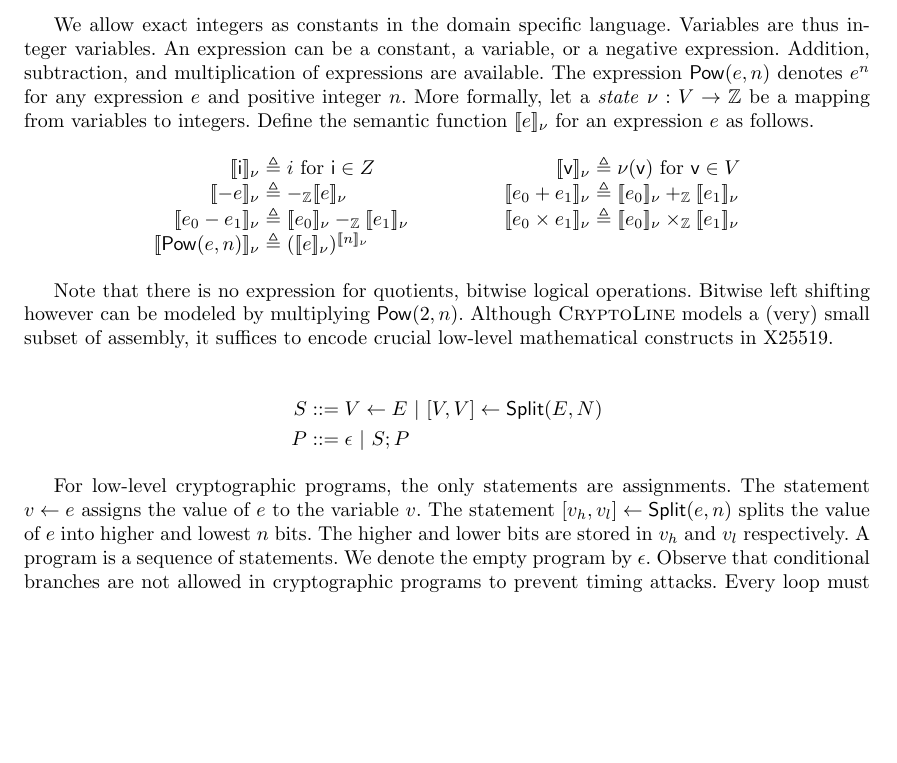
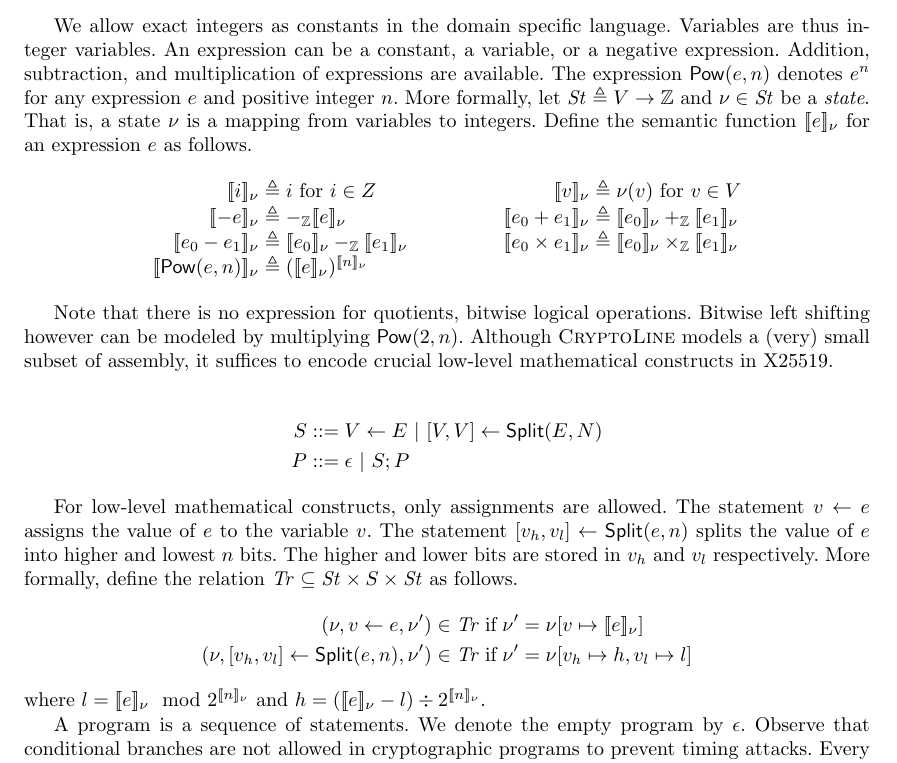
Before and after one commit to fmlab-iis/certified-constructs, a LaTeX paper (paper/certified_vcg.tex, which reads paper/dsl.tex, paper/macros.tex): part of page 4 of 14, cut so that both start at the same text, the shorter picture padded with empty space. Compiled offline with pdfLaTeX.

Commit message:
add formal semantics for statements

```diff
--- a/paper/dsl.tex
+++ b/paper/dsl.tex
@@ -57,15 +57,16 @@ language. Variables are thus integer variables. An expression can be a
 constant, a variable, or a negative expression. Addition, subtraction,
 and multiplication of expressions are available. The expression
 $\dslcode{Pow}(e, n)$ denotes $e^n$ for any expression $e$ and positive
-integer $n$. More formally, let a \textit{state} $\nu : V \rightarrow
-\bbfZ$ be a mapping from variables to integers. Define the semantic
-function $\valueof{e}_{\nu}$ for an expression $e$ as follows.
+integer $n$. More formally, let $\St \defn V \rightarrow
+\bbfZ$ and $\nu \in \St$ be a \emph{state}. That is,
+a {state} $\nu$ is a mapping from variables to integers. Define the
+semantic function $\valueof{e}_{\nu}$ for an expression $e$ as follows.
 \[
 \begin{array}{rclcrcl}
-  \valueof{\dslcode{i}}_{\nu} & \defn & i \textmd{  for $\dslcode{i} \in Z$}
+  \valueof{{i}}_{\nu} & \defn & i \textmd{  for ${i} \in Z$}
   & \hspace{.1\textwidth} &
-  \valueof{\dslcode{v}}_{\nu} & \defn & \nu(\dslcode{v})
-     \textmd{  for $\dslcode{v} \in V$}\\
+  \valueof{{v}}_{\nu} & \defn & \nu({v})
+     \textmd{  for ${v} \in V$}\\
   \valueof{-e}_{\nu} & \defn & -_{\bbfZ}\valueof{e}_{\nu}
   &&
   \valueof{e_0 + e_1}_{\nu} & \defn &
@@ -92,12 +93,26 @@ mathematical constructs in X25519.
   P & ::= & \epsilon \ |\ S; P
 \end{eqnarray*}
 
-For low-level cryptographic programs, the only statements are
-assignments. The statement $v \leftarrow e$ assigns the value of $e$
+For low-level mathematical constructs, only assignments are allowed.
+The statement $v \leftarrow e$ assigns the value of $e$
 to the variable $v$. The statement $\concat{v_h}{v_l} \leftarrow
 \dslcode{Split}(e, n)$ splits the value of $e$ into higher and lowest
 $n$ bits. The higher and lower bits are stored in $v_h$ and $v_l$
-respectively. A program is a sequence of statements. We denote the
+respectively. More formally, define the relation $\Tr \subseteq \St
+\times S \times \St$ as follows.
+\begin{eqnarray*}
+  (\nu, v \leftarrow e, \nu') \in \Tr & \textmd{if} &
+  \nu' = \nu[v \mapsto \valueof{e}_{\nu}]\\
+  (\nu, \concat{v_h}{v_l} \leftarrow \dslcode{Split} (e, n), \nu') \in
+  \Tr & \textmd{if} &
+  \nu' = \nu[v_h \mapsto h, v_l \mapsto l]
+\end{eqnarray*}
+where
+$l = \valueof{e}_{\nu} \mod 2^{\valueof{n}_{\nu}}$ and
+$h = (\valueof{e}_{\nu} - l) \div 2^{\valueof{n}_{\nu}}$.
+
+
+A program is a sequence of statements. We denote the
 empty program by $\epsilon$. Observe that conditional branches are not
 allowed in cryptographic programs to prevent timing attacks. Every
 loop must repeat a fixed number of times and hence can be unfolded
--- a/paper/macros.tex
+++ b/paper/macros.tex
@@ -13,6 +13,8 @@
 \newcommand{\bbfF}{\mathbb{F}}
 \newcommand{\bbfGF}{\mathbb{GF}}
 \newcommand{\bbfG}{\mathbb{G}}
+\newcommand{\St}{\mathit{St}}
+\newcommand{\Tr}{\mathit{Tr}}
 \newcommand{\coq}{\textsc{Coq}\xspace}
 \newcommand{\openssh}{\textsc{OpenSSH}\xspace}
 \newcommand{\singular}{\textsc{Singular}\xspace}
```
